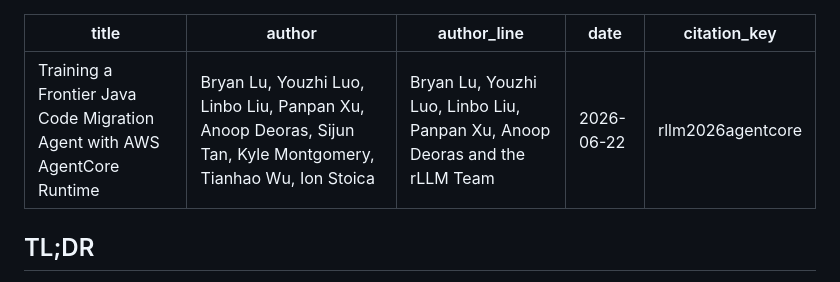
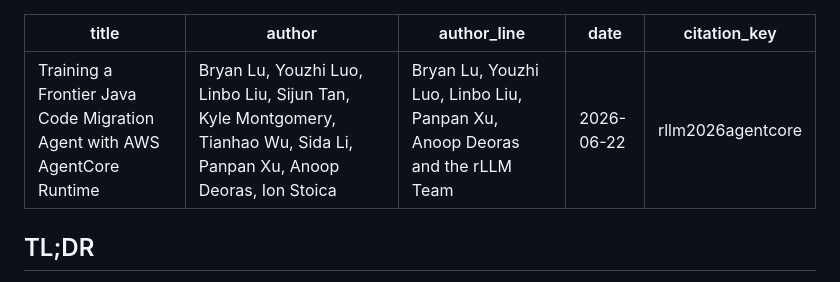
Before and after one commit to rllm-org/rllm-project.github.io, a Markdown page: posts/agentcore_migrationbench.md, the part around the change. Rendered like a GitHub page.

Commit message:
Update AgentCore citation authors
Co-authored-by: Cursor <cursoragent@cursor.com>

```diff
--- a/posts/agentcore_migrationbench.md
+++ b/posts/agentcore_migrationbench.md
@@ -1,6 +1,6 @@
 ---
 title: "Training a Frontier Java Code Migration Agent with AWS AgentCore Runtime"
-author: "Bryan Lu, Youzhi Luo, Linbo Liu, Panpan Xu, Anoop Deoras, Sijun Tan, Kyle Montgomery, Tianhao Wu, Ion Stoica"
+author: "Bryan Lu, Youzhi Luo, Linbo Liu, Sijun Tan, Kyle Montgomery, Tianhao Wu, Sida Li, Panpan Xu, Anoop Deoras, Ion Stoica"
 author_line: "Bryan Lu, Youzhi Luo, Linbo Liu, Panpan Xu, Anoop Deoras and the rLLM Team"
 date: "2026-06-22"
 citation_key: "rllm2026agentcore"
```
